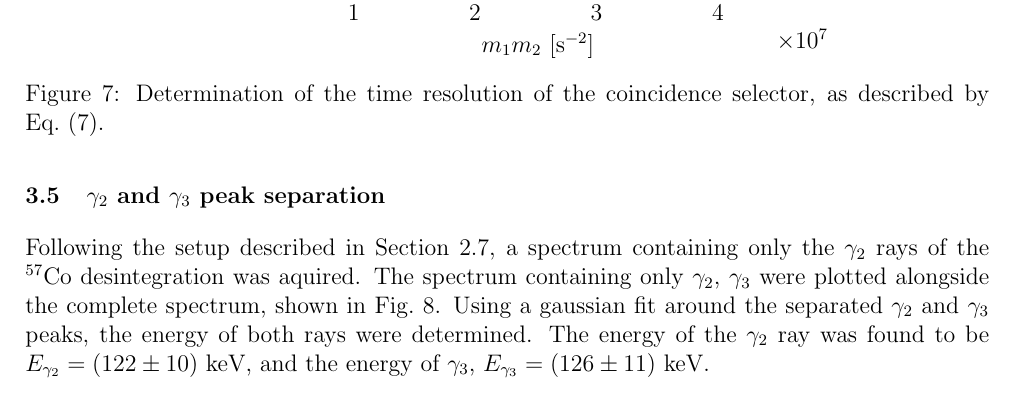
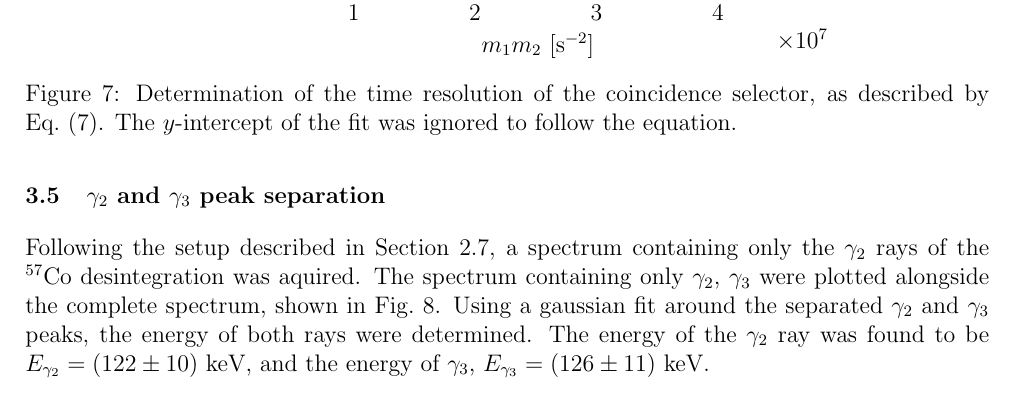
Before and after one commit to TomVdt/TPIII, a LaTeX document (01-physique-nucleaire-VI/rapport.tex, which reads 01-physique-nucleaire-VI/sections/2-results.tex): part of page 10 of 17, cut so that both start at the same text. Compiled offline with pdfLaTeX.

Commit message:
Final commit?

```diff
--- a/01-physique-nucleaire-VI/sections/2-results.tex
+++ b/01-physique-nucleaire-VI/sections/2-results.tex
@@ -141,7 +141,7 @@ to obtain a value of $A= (4120 \pm 50)$ Bq.
     \centering
     \includegraphics[scale=1]{figures/twotheta_cs137.pdf}
     \caption{Determination of the time resolution of the coincidence
-    selector, as described by \autoref{eq:coincidence_time_resolution}.}
+    selector, as described by \autoref{eq:coincidence_time_resolution}. The $y$-intercept of the fit was ignored to follow the equation.}
     \label{fig:twotheta_cs137}
 \end{figure}
 
```
Also changed, not shown: 01-physique-nucleaire-VI/figures/attenuation_coefficient.pdf, 01-physique-nucleaire-VI/figures/calibration_energy.pdf, 01-physique-nucleaire-VI/figures/calibration_time_interval.pdf, 01-physique-nucleaire-VI/figures/co57_gamma2_gamma3.pdf, 01-physique-nucleaire-VI/figures/co57_halflife.pdf, 01-physique-nucleaire-VI/figures/co57_spectrum.pdf, 01-physique-nucleaire-VI/figures/cs137_spectrum.pdf, 01-physique-nucleaire-VI/figures/hf181_spectrum.pdf, 01-physique-nucleaire-VI/figures/highmean_gaussian.pdf, 01-physique-nucleaire-VI/figures/highmean_poisson.pdf, 01-physique-nucleaire-VI/figures/lowmean_gaussian.pdf, 01-physique-nucleaire-VI/figures/lowmean_poisson.pdf, 01-physique-nucleaire-VI/figures/pb210_spectrum.pdf, 01-physique-nucleaire-VI/figures/twotheta_cs137.pdf, 2 other files.
